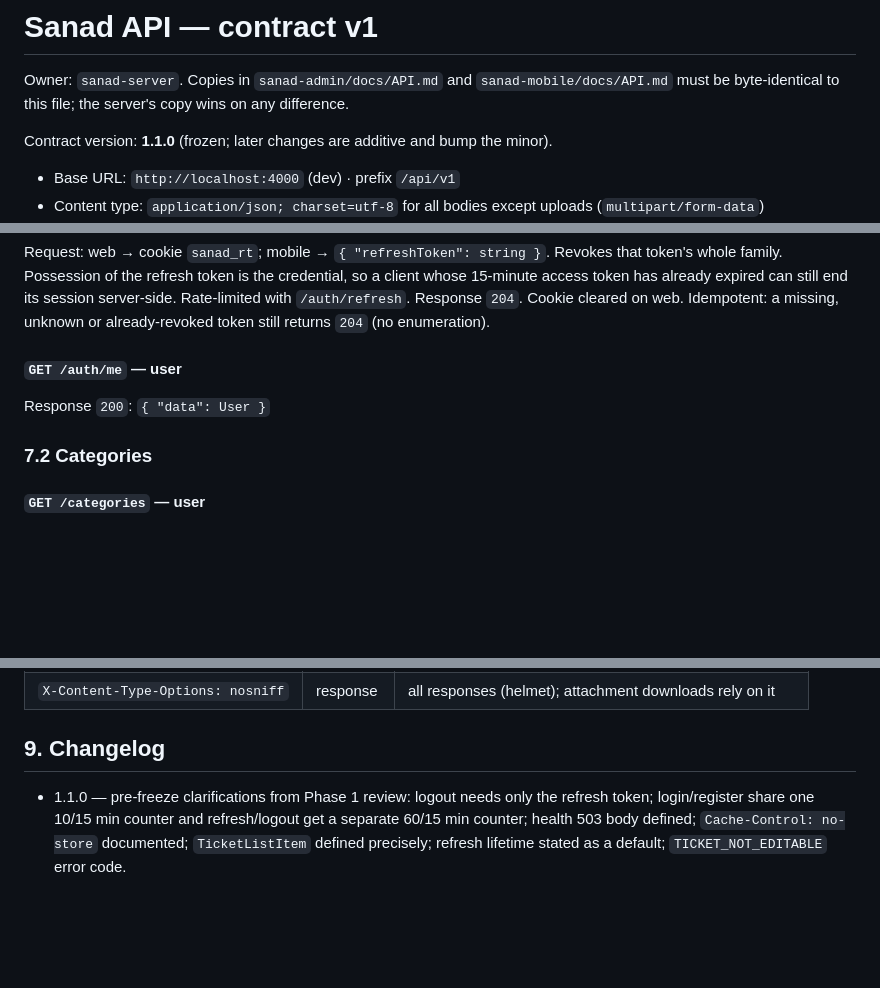
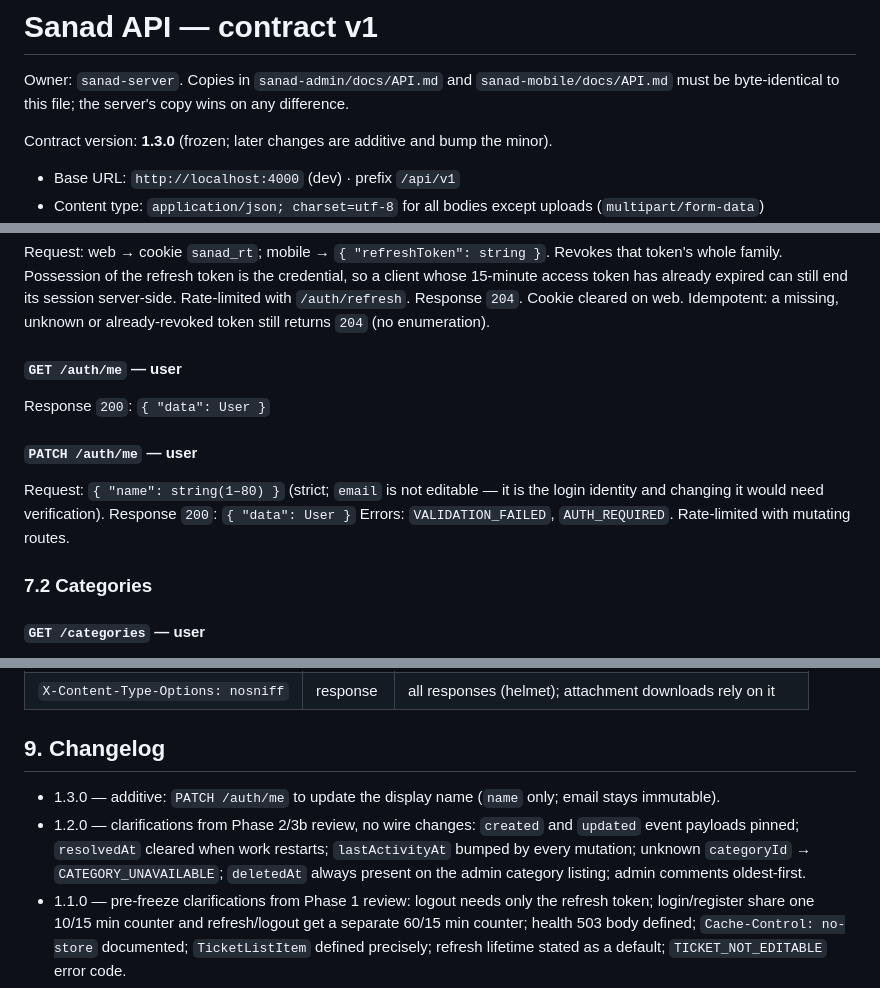
Before and after one commit to abedz7/sanad-mobile, a Markdown page: docs/API.md, 3 parts joined by grey strips. Rendered like a GitHub page; blank space fills up the shorter version.

Commit message:
docs: sync API contract 1.3.0

```diff
--- a/docs/API.md
+++ b/docs/API.md
@@ -3,7 +3,7 @@
 Owner: `sanad-server`. Copies in `sanad-admin/docs/API.md` and `sanad-mobile/docs/API.md` must be
 byte-identical to this file; the server's copy wins on any difference.
 
-Contract version: **1.1.0** (frozen; later changes are additive and bump the minor).
+Contract version: **1.3.0** (frozen; later changes are additive and bump the minor).
 
 - Base URL: `http://localhost:4000` (dev) · prefix `/api/v1`
 - Content type: `application/json; charset=utf-8` for all bodies except uploads (`multipart/form-data`)
@@ -215,6 +220,12 @@ returns `204` (no enumeration).
 #### `GET /auth/me` — user
 Response `200`: `{ "data": User }`
 
+#### `PATCH /auth/me` — user
+Request: `{ "name": string(1–80) }` (strict; `email` is not editable — it is the login identity and
+changing it would need verification).
+Response `200`: `{ "data": User }`
+Errors: `VALIDATION_FAILED`, `AUTH_REQUIRED`. Rate-limited with mutating routes.
+
 ### 7.2 Categories
 
 #### `GET /categories` — user
@@ -351,6 +365,11 @@ Response `503`: `{ "data": { "status": "degraded", "uptime": 123.4, "db": "disco
 
 ## 9. Changelog
 
+- 1.3.0 — additive: `PATCH /auth/me` to update the display name (`name` only; email stays immutable).
+- 1.2.0 — clarifications from Phase 2/3b review, no wire changes: `created` and `updated` event
+  payloads pinned; `resolvedAt` cleared when work restarts; `lastActivityAt` bumped by every
+  mutation; unknown `categoryId` → `CATEGORY_UNAVAILABLE`; `deletedAt` always present on the admin
+  category listing; admin comments oldest-first.
 - 1.1.0 — pre-freeze clarifications from Phase 1 review: logout needs only the refresh token;
   login/register share one 10/15 min counter and refresh/logout get a separate 60/15 min counter;
   health 503 body defined; `Cache-Control: no-store` documented; `TicketListItem` defined precisely;
```
Also changed, not shown: other parts of docs/API.md (+15 -7 lines).
